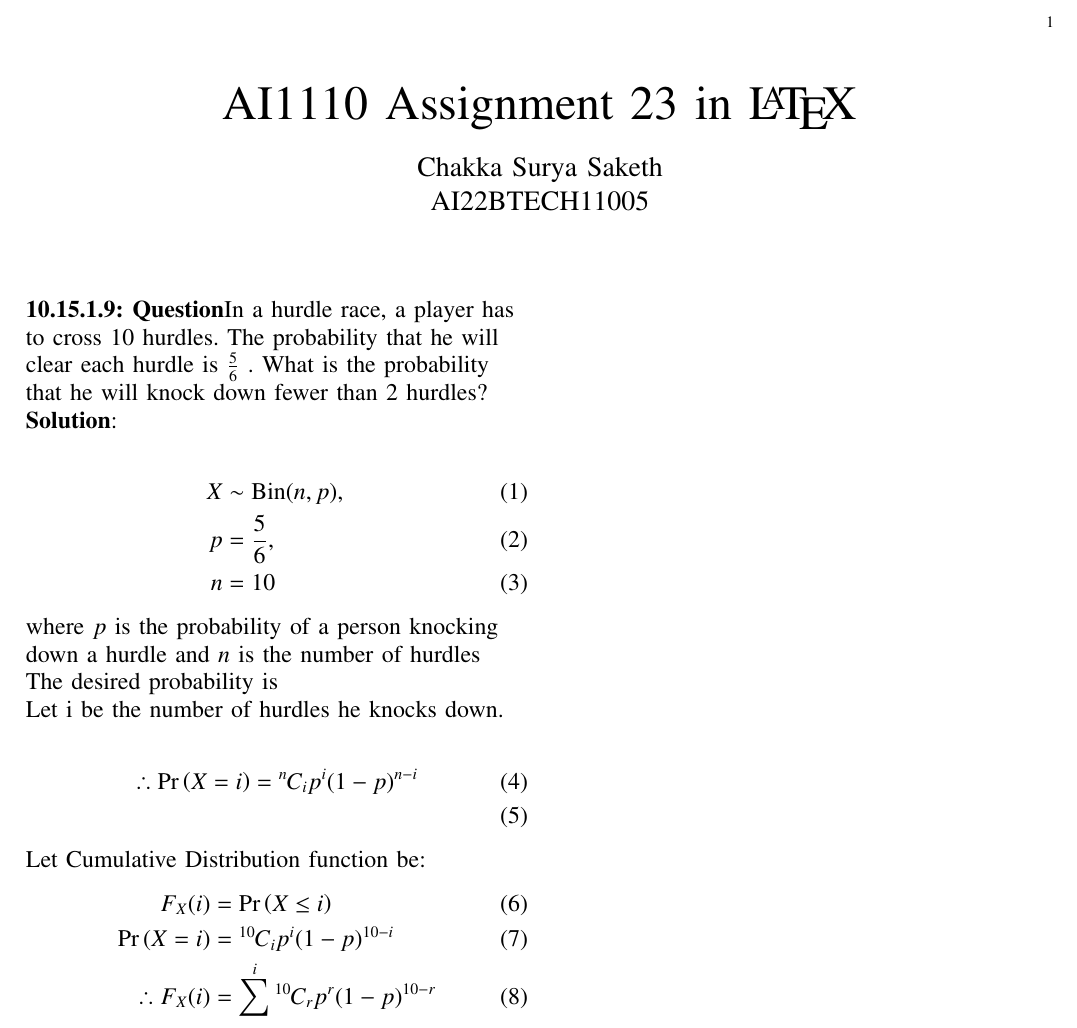
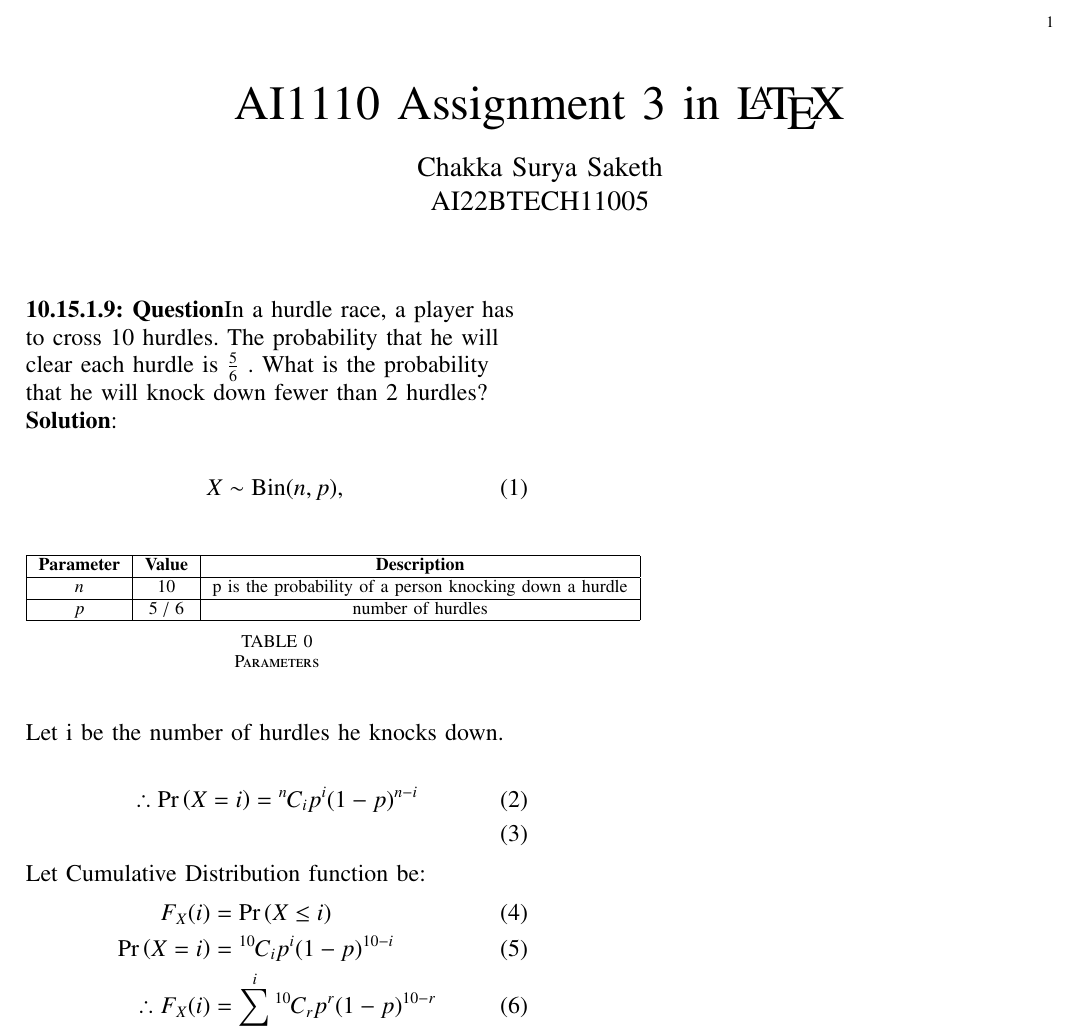
Before and after one commit to balmykhol/AI1110, a LaTeX paper (assign_3/assign_3.tex, which reads assign_3/table1.tex): part of the page, cut so that both start at the same text. Compiled offline with pdfLaTeX.

Commit message:
Add files via upload

```diff
--- a/assign_3/assign_3.tex
+++ b/assign_3/assign_3.tex
@@ -176,7 +176,7 @@ columns=fullflexible
 
 \title{
 %	\logo{
-AI1110 Assignment 23 in \LaTeX
+AI1110 Assignment 3 in \LaTeX
 %	}
 }
 \author{ Chakka Surya Saketh\\AI22BTECH11005% <-this % stops a space
@@ -270,12 +270,15 @@ AI1110 Assignment 23 in \LaTeX
 
 \textbf{Solution}:\\
 \begin{align}
-	X &\sim \text{Bin}(n,p),\,\\
-p &= \frac{5}{6},\,\\
-n &= 10
+	X &\sim \text{Bin}(n,p),\,
 \end{align}
-\\where $p$ is the probability of a person knocking down a hurdle and $n$ is the number of hurdles\\
-The desired probability is \\
+\begin{table}[h]
+ \centering
+  \input{table1.tex}
+  \caption{Parameters}
+  \label{tab:Table 1}
+\end{table}
+
 Let i be the number of hurdles he knocks down.\\
 \begin{align}
 \therefore\pr{X = i} &= {\comb{n}{i}}p^i(1-p)^{n-i}\\
--- /dev/null
+++ b/assign_3/table1.tex
@@ -0,0 +1,14 @@
+%%%%%%%%%%%%%%%%%%%%%%%%%%%%%%%%%%%%%%%%%%%%%%%%%%%%%%%%%%%%%%%%%%%%%%
+%%                                                                  %%
+%%  This is a LaTeX2e table fragment exported from Gnumeric.        %%
+%%                                                                  %%
+%%%%%%%%%%%%%%%%%%%%%%%%%%%%%%%%%%%%%%%%%%%%%%%%%%%%%%%%%%%%%%%%%%%%%%
+
+\begin{center}
+\begin{tabular}{|c|c|c|}
+\hline
+\textbf{Parameter}& \textbf{Value} & \textbf{Description} \\ \hline
+$n$		   	&   10      & p is the probability of a person knocking down a hurdle\\ \hline
+$p$ 		&	5 / 6     & number of hurdles\\ \hline
+\end{tabular}
+\end{center}
```
Also changed, not shown: assign_3/assign_3.pdf, 3 other files.
